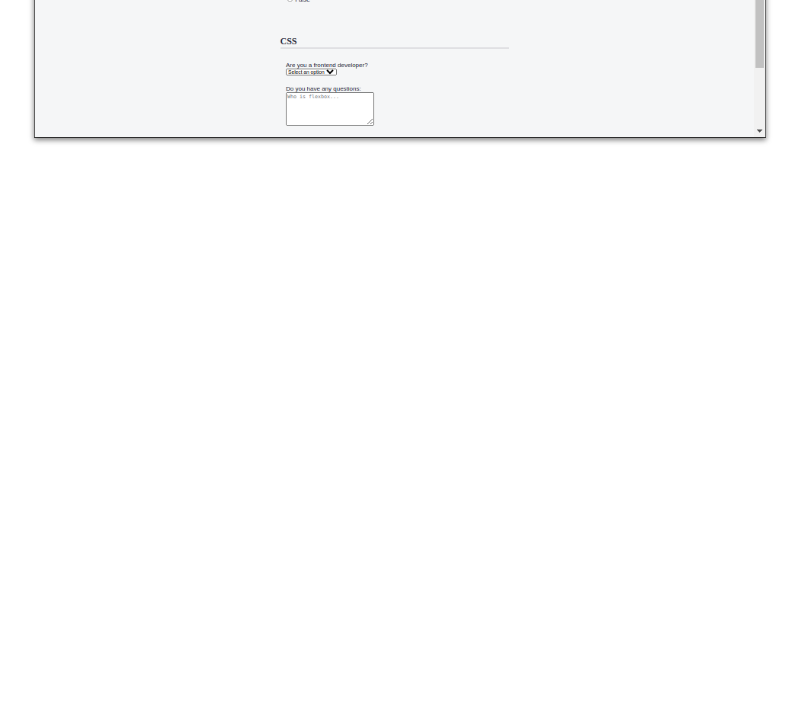
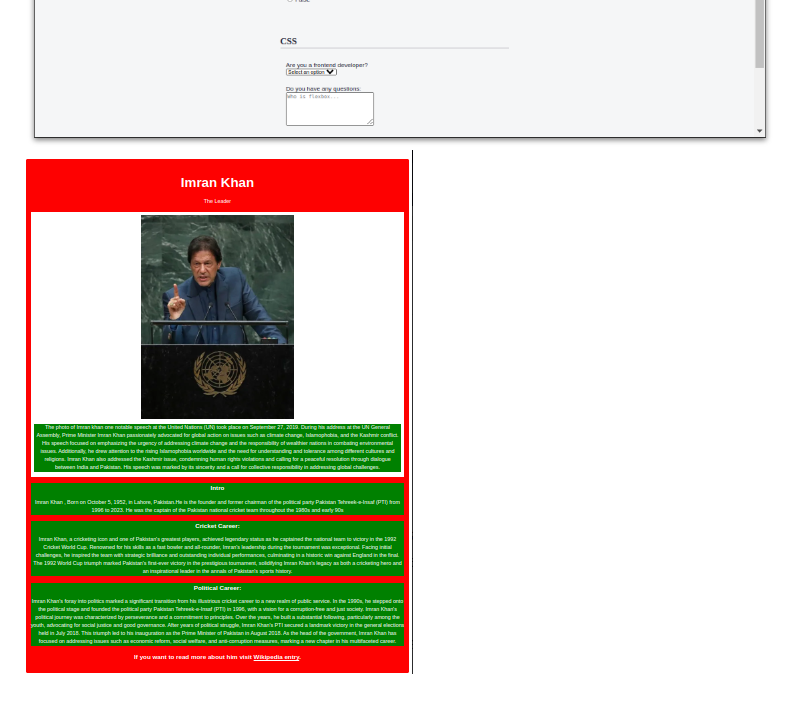
Before and after one commit to Alikhizar142/Web_development, a Markdown page: README.md, the part around the change. Rendered like a GitHub page; blank space fills up the shorter version.

```diff
--- a/README.md
+++ b/README.md
@@ -28,3 +28,4 @@ Explore the Registration Form project, a practical application of HTML and CSS f
 ![Rothko Painiting](https://github.com/Alikhizar142/Web_development/blob/main/Rothko_painting/Screenshot%20from%202024-01-27%2010-26-44.png)
 ![Regestratio Form](https://github.com/Alikhizar142/Web_development/blob/main/regestration_form/Screenshot%20from%202024-01-27%2010-25-44.png)
 ![Quiz](https://github.com/Alikhizar142/Web_development/blob/main/Buliding_Quiz/Screenshot%20from%202024-01-28%2021-39-47.png)
+![Tirbuite](https://github.com/Alikhizar142/Web_development/blob/main/Tirbuite_page/Screenshot%20from%202024-01-29%2021-25-18.png)
```
